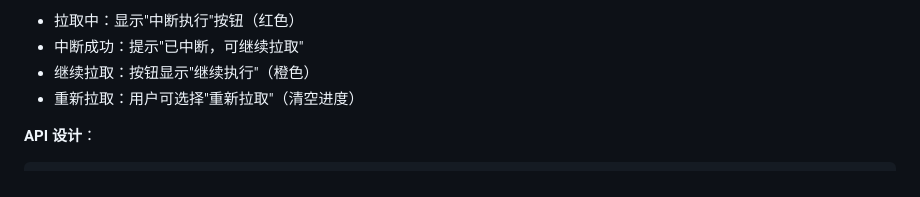
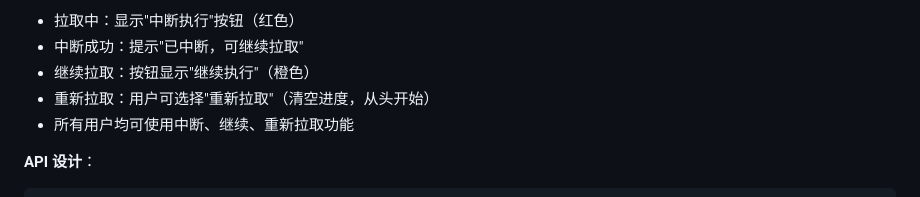
Before and after one commit to crazyzx10/addata, a Markdown page: WMAM-MultiUser-PRD.md, the part around one of its changes. Rendered like a GitHub page.

Commit message:
feat: 迁移addata-GUI分支到WMAM仓库
Co-authored-by: traeagent <traeagent@users.noreply.github.com>

```diff
--- a/WMAM-MultiUser-PRD.md
+++ b/WMAM-MultiUser-PRD.md
@@ -257,7 +257,8 @@ CREATE TABLE fetch_progress (
 - 拉取中：显示"中断执行"按钮（红色）
 - 中断成功：提示"已中断，可继续拉取"
 - 继续拉取：按钮显示"继续执行"（橙色）
-- 重新拉取：用户可选择"重新拉取"（清空进度）
+- 重新拉取：用户可选择"重新拉取"（清空进度，从头开始）
+- 所有用户均可使用中断、继续、重新拉取功能
 
 **API 设计**：
 
```
Also changed, not shown: other parts of WMAM-MultiUser-PRD.md (+1 -1 lines).
